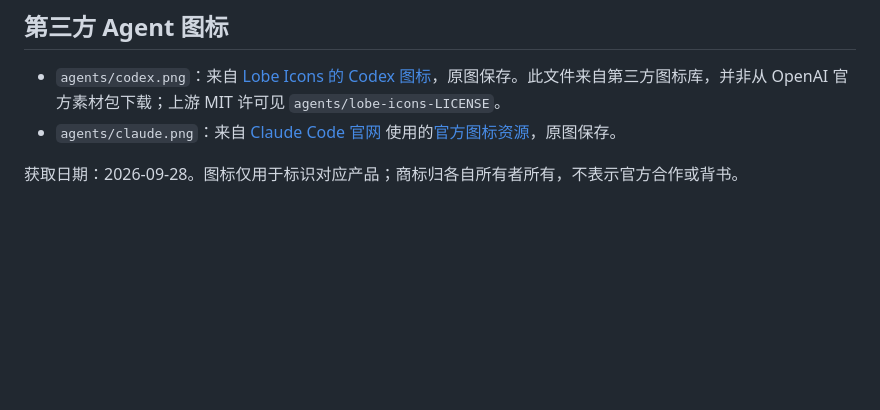
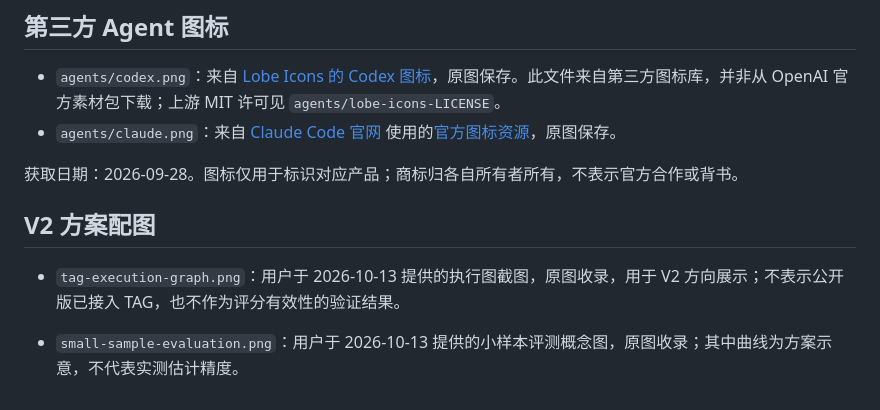
Before and after one commit to evaldock/EvalDock, a Markdown page: docs/assets/README.md, the part around the change. GitHub-like rendering; blank space fills up the shorter version.

```diff
--- a/docs/assets/README.md
+++ b/docs/assets/README.md
@@ -18,3 +18,9 @@
 - `agents/claude.png`：来自 [Claude Code 官网](https://www.claude.com/product/claude-code) 使用的[官方图标资源](https://assets.claude.com/95a868946ac8a31e5ff832e2899f294aa368b836.png?w=32&h=32)，原图保存。
 
 获取日期：2026-09-28。图标仅用于标识对应产品；商标归各自所有者所有，不表示官方合作或背书。
+
+## V2 方案配图
+
+- `tag-execution-graph.png`：用户于 2026-10-13 提供的执行图截图，原图收录，用于 V2 方向展示；不表示公开版已接入 TAG，也不作为评分有效性的验证结果。
+
+- `small-sample-evaluation.png`：用户于 2026-10-13 提供的小样本评测概念图，原图收录；其中曲线为方案示意，不代表实测估计精度。
```
Also changed, not shown: README.md (+21 -2 lines), README.zh-CN.md (+21 -2 lines), docs/assets/small-sample-evaluation.png (added), docs/assets/tag-execution-graph.png (added).
